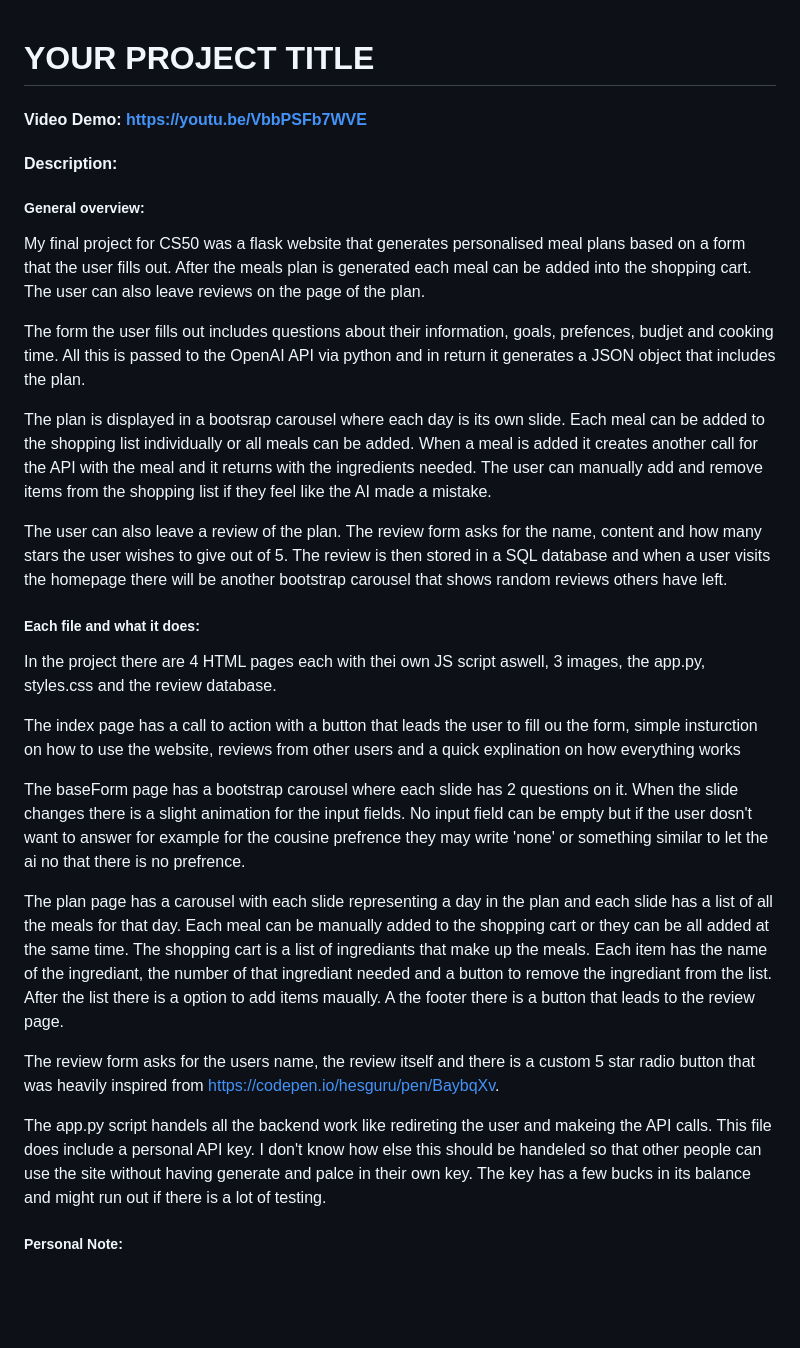
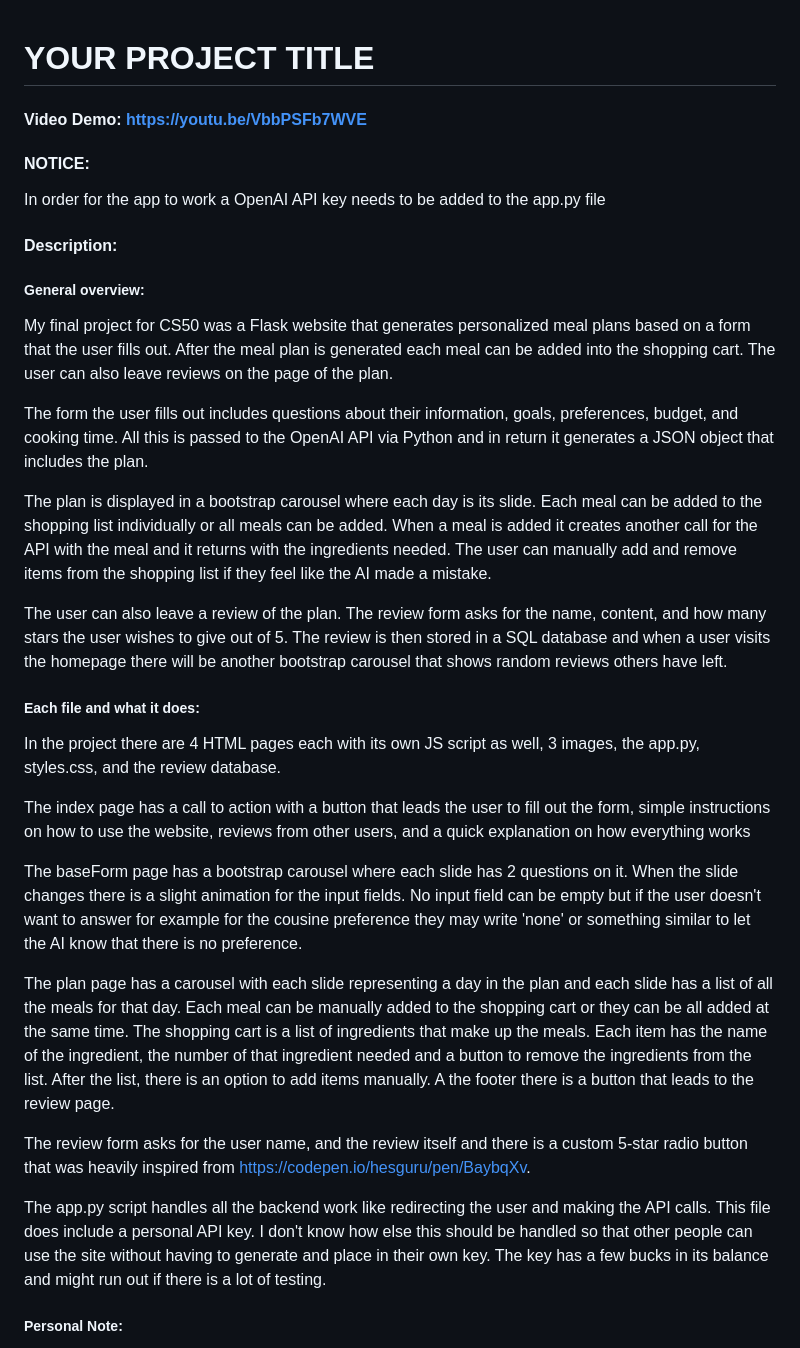
Before and after one commit to PullaPoika/MealAI, a Markdown page: README.md, the part around the change. Drawn GitHub-style; blank space fills up the shorter version.

```diff
--- a/README.md
+++ b/README.md
@@ -1,27 +1,29 @@
 # YOUR PROJECT TITLE
 #### Video Demo:  <https://youtu.be/VbbPSFb7WVE>
+#### NOTICE:
+In order for the app to work a OpenAI API key needs to be added to the app.py file
 #### Description:
 ##### General overview:
-My final project for CS50 was a flask website that generates personalised meal plans based on a form that the user fills out. After the meals plan is generated each meal can be added into the shopping cart. The user can also leave reviews on the page of the plan.
+My final project for CS50 was a Flask website that generates personalized meal plans based on a form that the user fills out. After the meal plan is generated each meal can be added into the shopping cart. The user can also leave reviews on the page of the plan.
 
-The form the user fills out includes questions about their information, goals, prefences, budjet and cooking time. All this is passed to the OpenAI API via python and in return it generates a JSON object that includes the plan.
+The form the user fills out includes questions about their information, goals, preferences, budget, and cooking time. All this is passed to the OpenAI API via Python and in return it generates a JSON object that includes the plan.
 
-The plan is displayed in a bootsrap carousel where each day is its own slide. Each meal can be added to the shopping list individually or all meals can be added. When a meal is added it creates another call for the API with the meal and it returns with the ingredients needed. The user can manually add and remove items from the shopping list if they feel like the AI made a mistake.
+The plan is displayed in a bootstrap carousel where each day is its slide. Each meal can be added to the shopping list individually or all meals can be added. When a meal is added it creates another call for the API with the meal and it returns with the ingredients needed. The user can manually add and remove items from the shopping list if they feel like the AI made a mistake.
 
-The user can also leave a review of the plan. The review form asks for the name, content and how many stars the user wishes to give out of 5. The review is then stored in a SQL database and when a user visits the homepage there will be another bootstrap carousel that shows random reviews others have left.
+The user can also leave a review of the plan. The review form asks for the name, content, and how many stars the user wishes to give out of 5. The review is then stored in a SQL database and when a user visits the homepage there will be another bootstrap carousel that shows random reviews others have left.
 
 ##### Each file and what it does:
-In the project there are 4 HTML pages each with thei own JS script aswell, 3 images, the app.py, styles.css and the review database.
+In the project there are 4 HTML pages each with its own JS script as well, 3 images, the app.py, styles.css, and the review database.
 
-The index page has a call to action with a button that leads the user to fill ou the form, simple insturction on how to use the website, reviews from other users and a quick explination on how everything works
+The index page has a call to action with a button that leads the user to fill out the form, simple instructions on how to use the website, reviews from other users, and a quick explanation on how everything works
 
-The baseForm page has a bootstrap carousel where each slide has 2 questions on it. When the slide changes there is a slight animation for the input fields. No input field can be empty but if the user dosn't want to answer for example for the cousine prefrence they may write 'none' or something similar to let the ai no that there is no prefrence.
+The baseForm page has a bootstrap carousel where each slide has 2 questions on it. When the slide changes there is a slight animation for the input fields. No input field can be empty but if the user doesn't want to answer for example for the cousine preference they may write 'none' or something similar to let the AI know that there is no preference.
 
-The plan page has a carousel with each slide representing a day in the plan and each slide has a list of all the meals for that day. Each meal can be manually added to the shopping cart or they can be all added at the same time. The shopping cart is a list of ingrediants that make up the meals. Each item has the name of the ingrediant, the number of that ingrediant needed and a button to remove the ingrediant from the list. After the list there is a option to add items maually. A the footer there is a button that leads to the review page.
+The plan page has a carousel with each slide representing a day in the plan and each slide has a list of all the meals for that day. Each meal can be manually added to the shopping cart or they can be all added at the same time. The shopping cart is a list of ingredients that make up the meals. Each item has the name of the ingredient, the number of that ingredient needed and a button to remove the ingredients from the list. After the list, there is an option to add items manually. A the footer there is a button that leads to the review page.
 
-The review form asks for the users name, the review itself and there is a custom 5 star radio button that was heavily inspired from <https://codepen.io/hesguru/pen/BaybqXv>.
+The review form asks for the user name, and the review itself and there is a custom 5-star radio button that was heavily inspired from <https://codepen.io/hesguru/pen/BaybqXv>.
 
-The app.py script handels all the backend work like redireting the user and makeing the API calls. This file does include a personal API key. I don't know how else this should be handeled so that other people can use the site without having generate and palce in their own key. The key has a few bucks in its balance and might run out if there is a lot of testing.
+The app.py script handles all the backend work like redirecting the user and making the API calls. This file does include a personal API key. I don't know how else this should be handled so that other people can use the site without having to generate and place in their own key. The key has a few bucks in its balance and might run out if there is a lot of testing.
 
 ##### Personal Note:
 
```
